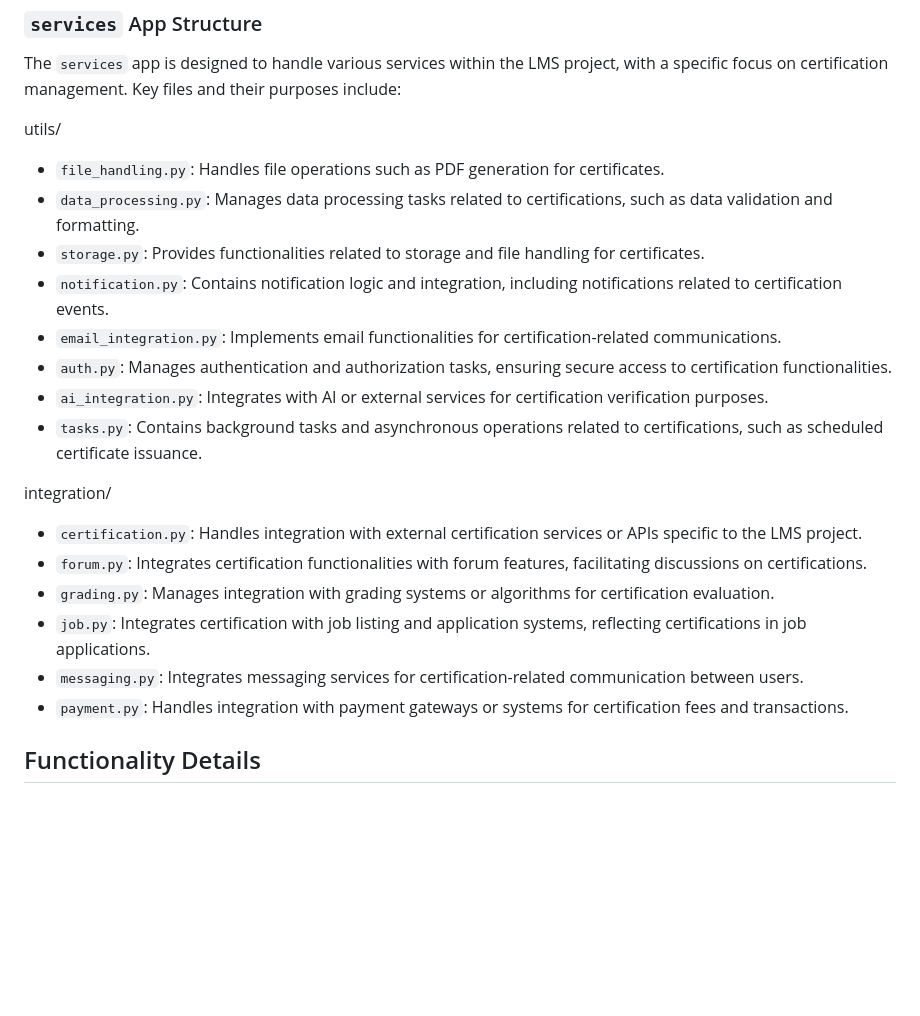
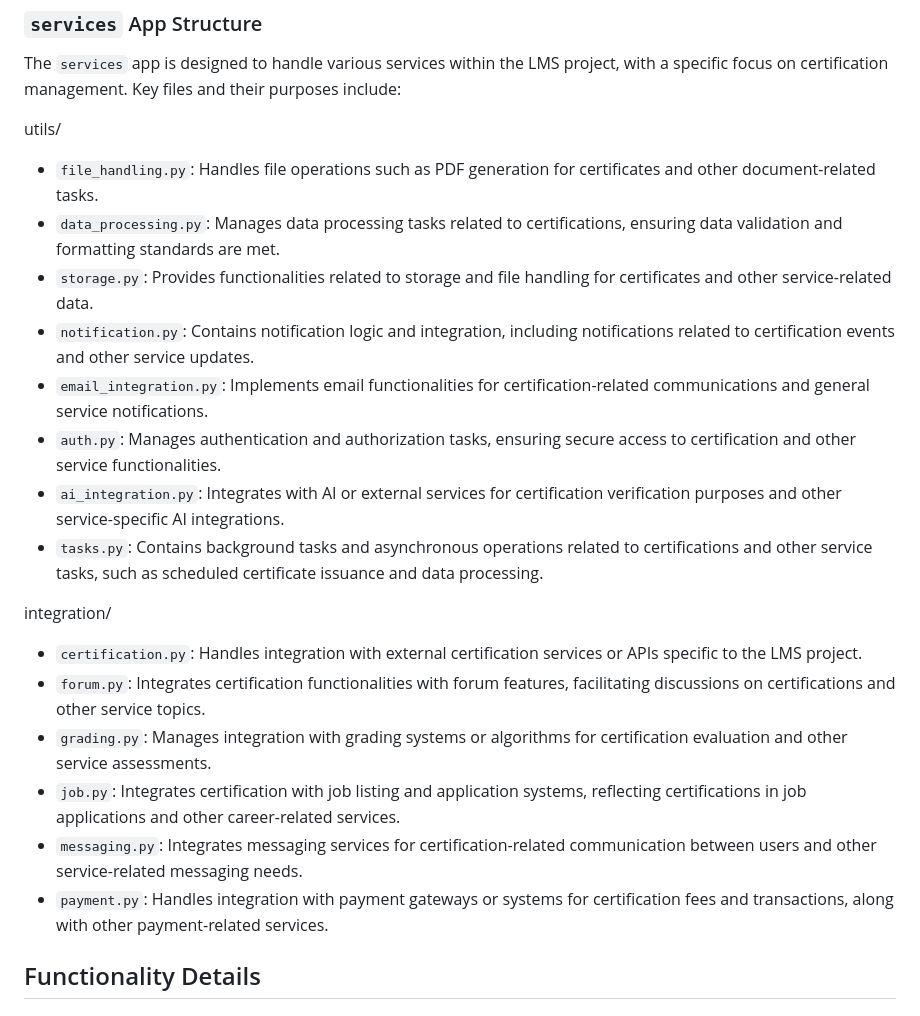
Before and after one commit to martin-creator/fas_lms_backend, a Markdown page: certification_todo.md, the part around the change. Rendered like a GitHub page; blank space fills up the shorter version.

Commit message:
certification_todo.md aktualisieren

```diff
--- a/certification_todo.md
+++ b/certification_todo.md
@@ -9,22 +9,22 @@ This document outlines the tasks and functionalities required to implement a cer
 The `services` app is designed to handle various services within the LMS project, with a specific focus on certification management. Key files and their purposes include:
 
 utils/
-- `file_handling.py`: Handles file operations such as PDF generation for certificates.
-- `data_processing.py`: Manages data processing tasks related to certifications, such as data validation and formatting.
-- `storage.py`: Provides functionalities related to storage and file handling for certificates.
-- `notification.py`: Contains notification logic and integration, including notifications related to certification events.
-- `email_integration.py`: Implements email functionalities for certification-related communications.
-- `auth.py`: Manages authentication and authorization tasks, ensuring secure access to certification functionalities.
-- `ai_integration.py`: Integrates with AI or external services for certification verification purposes.
-- `tasks.py`: Contains background tasks and asynchronous operations related to certifications, such as scheduled certificate issuance.
+- `file_handling.py`: Handles file operations such as PDF generation for certificates and other document-related tasks.
+- `data_processing.py`: Manages data processing tasks related to certifications, ensuring data validation and formatting standards are met.
+- `storage.py`: Provides functionalities related to storage and file handling for certificates and other service-related data.
+- `notification.py`: Contains notification logic and integration, including notifications related to certification events and other service updates.
+- `email_integration.py`: Implements email functionalities for certification-related communications and general service notifications.
+- `auth.py`: Manages authentication and authorization tasks, ensuring secure access to certification and other service functionalities.
+- `ai_integration.py`: Integrates with AI or external services for certification verification purposes and other service-specific AI integrations.
+- `tasks.py`: Contains background tasks and asynchronous operations related to certifications and other service tasks, such as scheduled certificate issuance and data processing.
 
 integration/
 - `certification.py`: Handles integration with external certification services or APIs specific to the LMS project.
-- `forum.py`: Integrates certification functionalities with forum features, facilitating discussions on certifications.
-- `grading.py`: Manages integration with grading systems or algorithms for certification evaluation.
-- `job.py`: Integrates certification with job listing and application systems, reflecting certifications in job applications.
-- `messaging.py`: Integrates messaging services for certification-related communication between users.
-- `payment.py`: Handles integration with payment gateways or systems for certification fees and transactions.
+- `forum.py`: Integrates certification functionalities with forum features, facilitating discussions on certifications and other service topics.
+- `grading.py`: Manages integration with grading systems or algorithms for certification evaluation and other service assessments.
+- `job.py`: Integrates certification with job listing and application systems, reflecting certifications in job applications and other career-related services.
+- `messaging.py`: Integrates messaging services for certification-related communication between users and other service-related messaging needs.
+- `payment.py`: Handles integration with payment gateways or systems for certification fees and transactions, along with other payment-related services.
 
 
 ## Functionality Details
```
